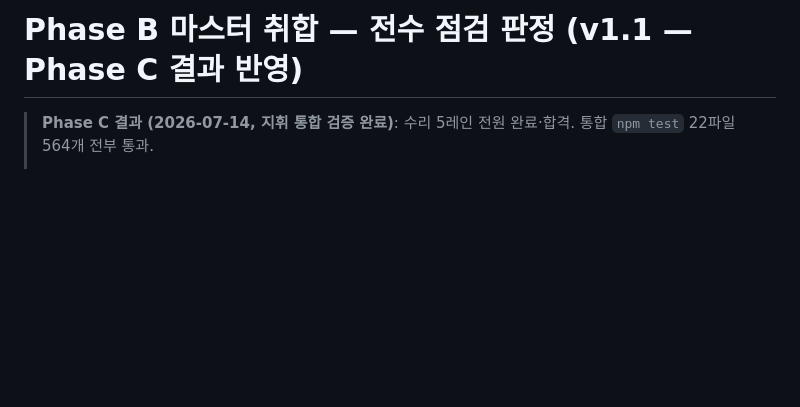
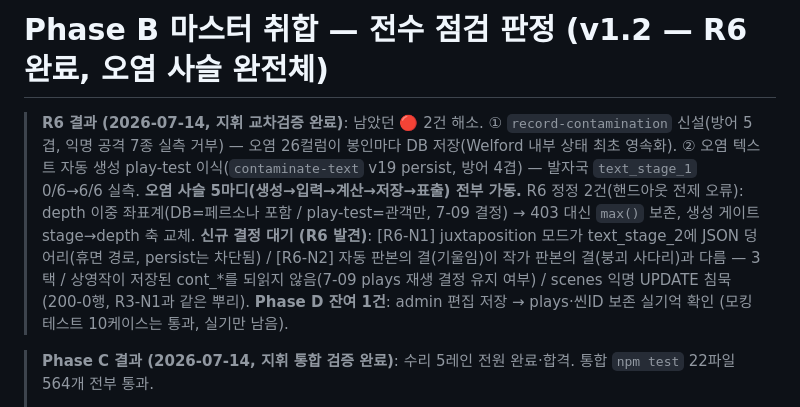
Before and after one commit to parkdohhan/The-Etched-Mutation, a Markdown page: docs/점검/PhaseB_마스터취합-260714.md, the part around the change. Drawn GitHub-style; blank space fills up the shorter version.

Commit message:
docs(점검): 마스터 v1.2 — R6 완료 교차검증, 오염 사슬 5마디 완전체 확인
Co-Authored-By: Claude Fable 5 <noreply@anthropic.com>

```diff
--- a/docs/점검/PhaseB_마스터취합-260714.md
+++ b/docs/점검/PhaseB_마스터취합-260714.md
@@ -1,4 +1,9 @@
-# Phase B 마스터 취합 — 전수 점검 판정 (v1.1 — Phase C 결과 반영)
+# Phase B 마스터 취합 — 전수 점검 판정 (v1.2 — R6 완료, 오염 사슬 완전체)
+
+> **R6 결과 (2026-07-14, 지휘 교차검증 완료)**: 남았던 🔴 2건 해소. ① `record-contamination` 신설(방어 5겹, 익명 공격 7종 실측 거부) — 오염 26컬럼이 봉인마다 DB 저장(Welford 내부 상태 최초 영속화). ② 오염 텍스트 자동 생성 play-test 이식(`contaminate-text` v19 persist, 방어 4겹) — 발자국 `text_stage_1` 0/6→6/6 실측. **오염 사슬 5마디(생성→입력→계산→저장→표출) 전부 가동.**
+> R6 정정 2건(핸드아웃 전제 오류): depth 이중 좌표계(DB=페르소나 포함 / play-test=관객만, 7-09 결정) → 403 대신 `max()` 보존, 생성 게이트 stage→depth 축 교체.
+> **신규 결정 대기 (R6 발견)**: [R6-N1] juxtaposition 모드가 text_stage_2에 JSON 덩어리(휴면 경로, persist는 차단됨) / [R6-N2] 자동 판본의 결(기울임)이 작가 판본의 결(붕괴 사다리)과 다름 — 3택 / 상영작이 저장된 cont_*를 되읽지 않음(7-09 plays 재생 결정 유지 여부) / scenes 익명 UPDATE 침묵(200-0행, R3-N1과 같은 뿌리).
+> **Phase D 잔여 1건**: admin 편집 저장 → plays·씬ID 보존 실기억 확인 (모킹 테스트 10케이스는 통과, 실기만 남음).
 
 > **Phase C 결과 (2026-07-14, 지휘 통합 검증 완료)**: 수리 5레인 전원 완료·합격. 통합 `npm test` 22파일 564개 전부 통과.
 > - **해소됨**: 줄기 F 전체(파괴 저장·CASCADE — R1+R3 이중 안전), A1·A2·A5·A6(오염 표출·어휘·fixation 실측·band, R2 브라우저 실증), D1~D4(무인증 방어·고아 undeploy·정책 정리·드리프트 봉합, R3 실측), C2·C3(17축 shape·임계값 정본, R4), E 대부분(죽은 코드 2,603줄, 캐시버스터, 누수, R5+R2).
```
